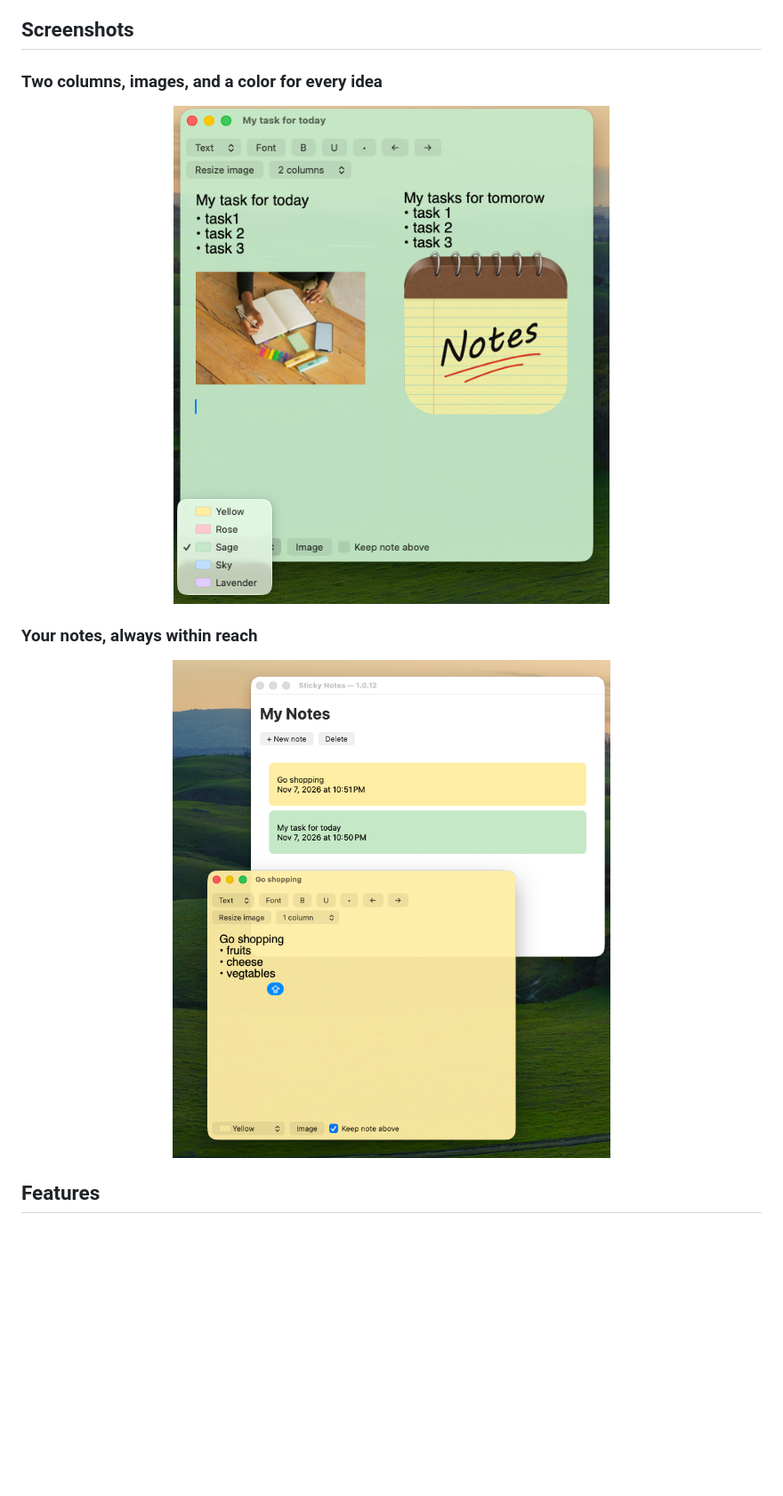
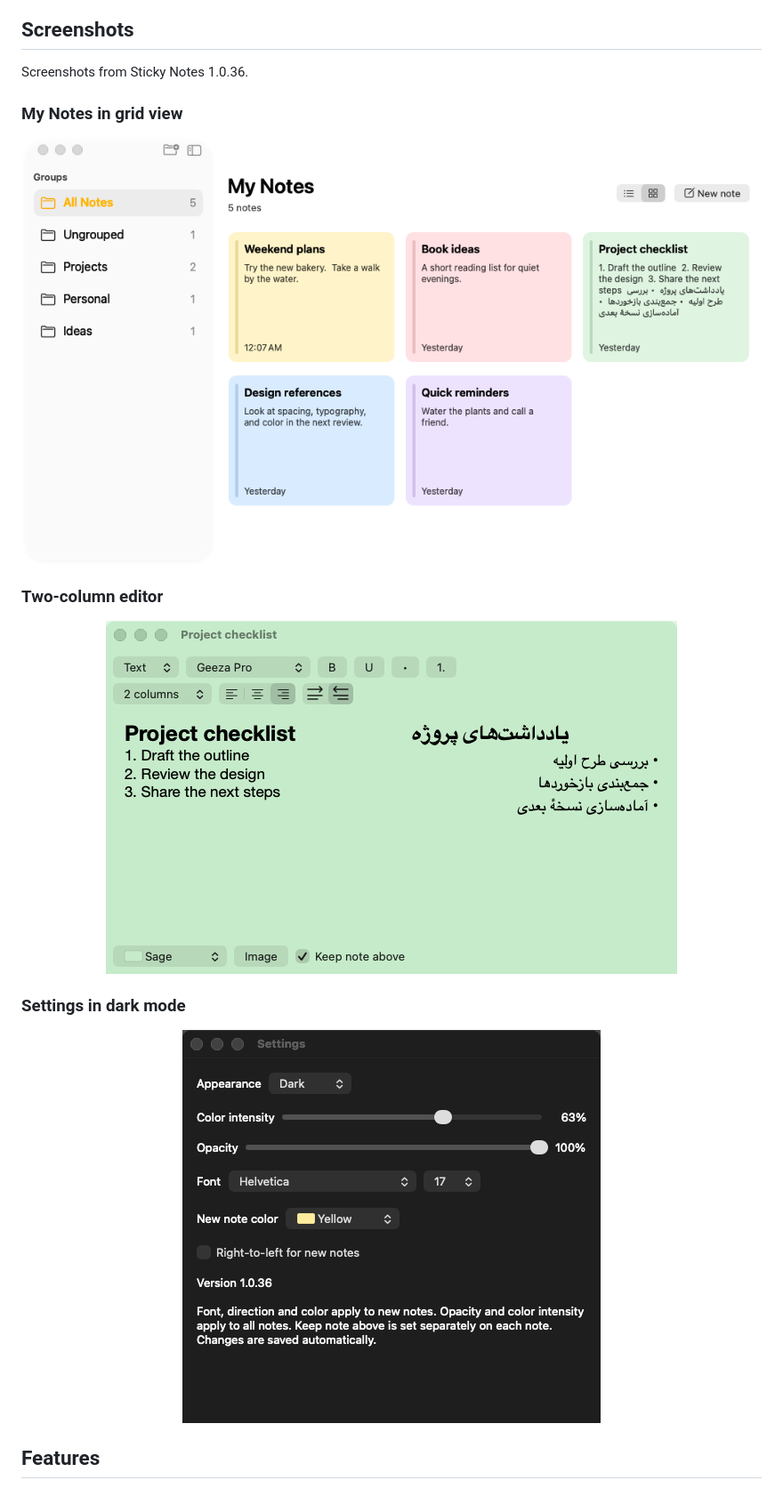
Before and after one commit to zianazari/sticky-notes, a Markdown page: README.md, the part around the change. Shown at 89% size. Rendered like a GitHub page; pictures changed too: docs/images/my-notes-and-floating-note.png (deleted), docs/images/my-notes-grid.png (added), docs/images/settings-dark.png (added); blank space fills up the shorter version.

Commit message:
Update README screenshots for Sticky Notes 1.0.36

```diff
--- a/README.md
+++ b/README.md
@@ -50,16 +50,24 @@ Create a note, give it a color, and start writing. Edits save automatically. Clo
 
 ## Screenshots
 
-### Two columns, images, and a color for every idea
+Screenshots from Sticky Notes 1.0.36.
+
+### My Notes in grid view
 
 <p align="center">
-  <img src="docs/images/two-column-note.png" alt="Sticky Notes 1.0.12: a sage note with two text columns, embedded images, and the color picker open" width="588" />
+  <img src="docs/images/my-notes-grid.png" alt="My Notes with five pastel note cards in a grid and a groups sidebar" width="990" />
 </p>
 
-### Your notes, always within reach
+### Two-column editor
 
 <p align="center">
-  <img src="docs/images/my-notes-and-floating-note.png" alt="My Notes library with colorful saved notes and a translucent yellow shopping note with Keep note above enabled" width="767" />
+  <img src="docs/images/two-column-editor.png" alt="A sage note with an English numbered list and a Persian bulleted list in two columns" width="642" />
+</p>
+
+### Settings in dark mode
+
+<p align="center">
+  <img src="docs/images/settings-dark.png" alt="Dark mode settings with controls for color intensity, opacity, and defaults for new notes" width="470" />
 </p>
 
 ## Features
```
